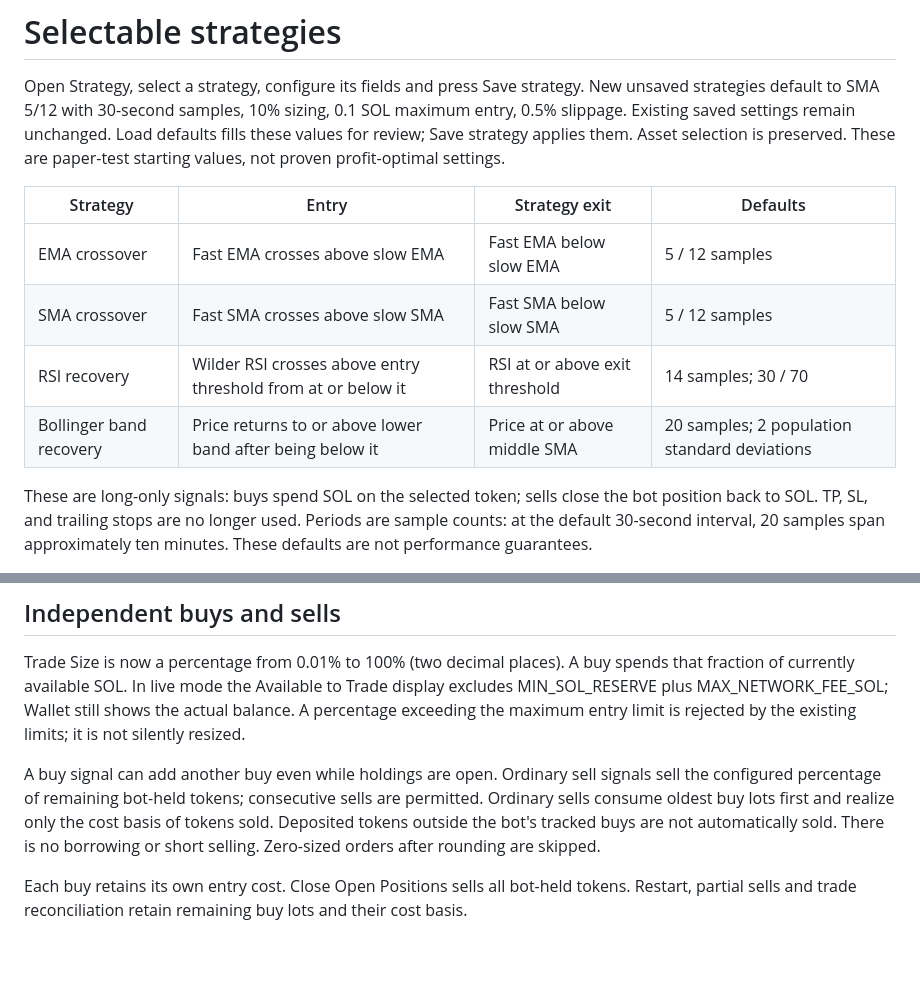
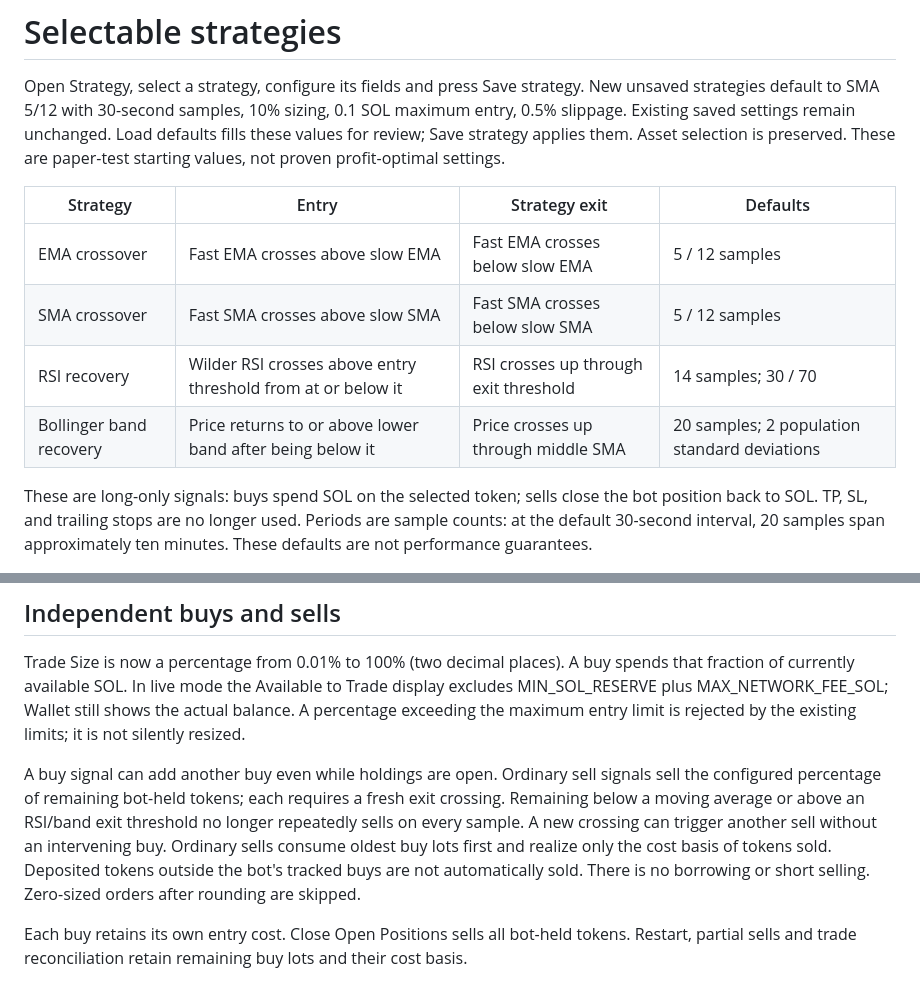
Before and after one commit to koxley/SOLTraderBot, a Markdown page: STRATEGIES.md, 2 parts joined by grey strips. Rendered like a GitHub page; blank space fills up the shorter version.

Commit message:
Document fresh-crossing exits and independent partial sells

```diff
--- a/STRATEGIES.md
+++ b/STRATEGIES.md
@@ -4,10 +4,10 @@ Open Strategy, select a strategy, configure its fields and press Save strategy.
 
 | Strategy | Entry | Strategy exit | Defaults |
 |---|---|---|---|
-| EMA crossover | Fast EMA crosses above slow EMA | Fast EMA below slow EMA | 5 / 12 samples |
-| SMA crossover | Fast SMA crosses above slow SMA | Fast SMA below slow SMA | 5 / 12 samples |
-| RSI recovery | Wilder RSI crosses above entry threshold from at or below it | RSI at or above exit threshold | 14 samples; 30 / 70 |
-| Bollinger band recovery | Price returns to or above lower band after being below it | Price at or above middle SMA | 20 samples; 2 population standard deviations |
+| EMA crossover | Fast EMA crosses above slow EMA | Fast EMA crosses below slow EMA | 5 / 12 samples |
+| SMA crossover | Fast SMA crosses above slow SMA | Fast SMA crosses below slow SMA | 5 / 12 samples |
+| RSI recovery | Wilder RSI crosses above entry threshold from at or below it | RSI crosses up through exit threshold | 14 samples; 30 / 70 |
+| Bollinger band recovery | Price returns to or above lower band after being below it | Price crosses up through middle SMA | 20 samples; 2 population standard deviations |
 
 These are long-only signals: buys spend SOL on the selected token; sells close the bot position back to SOL. TP, SL, and trailing stops are no longer used. Periods are sample counts: at the default 30-second interval, 20 samples span approximately ten minutes. These defaults are not performance guarantees.
 
@@ -25,7 +25,7 @@ Indicator references: [Fidelity RSI](https://www.fidelity.com/learning-center/tr
 
 Trade Size is now a percentage from 0.01% to 100% (two decimal places). A buy spends that fraction of currently available SOL. In live mode the Available to Trade display excludes MIN_SOL_RESERVE plus MAX_NETWORK_FEE_SOL; Wallet still shows the actual balance. A percentage exceeding the maximum entry limit is rejected by the existing limits; it is not silently resized.
 
-A buy signal can add another buy even while holdings are open. Ordinary sell signals sell the configured percentage of remaining bot-held tokens; consecutive sells are permitted. Ordinary sells consume oldest buy lots first and realize only the cost basis of tokens sold. Deposited tokens outside the bot's tracked buys are not automatically sold. There is no borrowing or short selling. Zero-sized orders after rounding are skipped.
+A buy signal can add another buy even while holdings are open. Ordinary sell signals sell the configured percentage of remaining bot-held tokens; each requires a fresh exit crossing. Remaining below a moving average or above an RSI/band exit threshold no longer repeatedly sells on every sample. A new crossing can trigger another sell without an intervening buy. Ordinary sells consume oldest buy lots first and realize only the cost basis of tokens sold. Deposited tokens outside the bot's tracked buys are not automatically sold. There is no borrowing or short selling. Zero-sized orders after rounding are skipped.
 
 Each buy retains its own entry cost. Close Open Positions sells all bot-held tokens. Restart, partial sells and trade reconciliation retain remaining buy lots and their cost basis.
 
```
